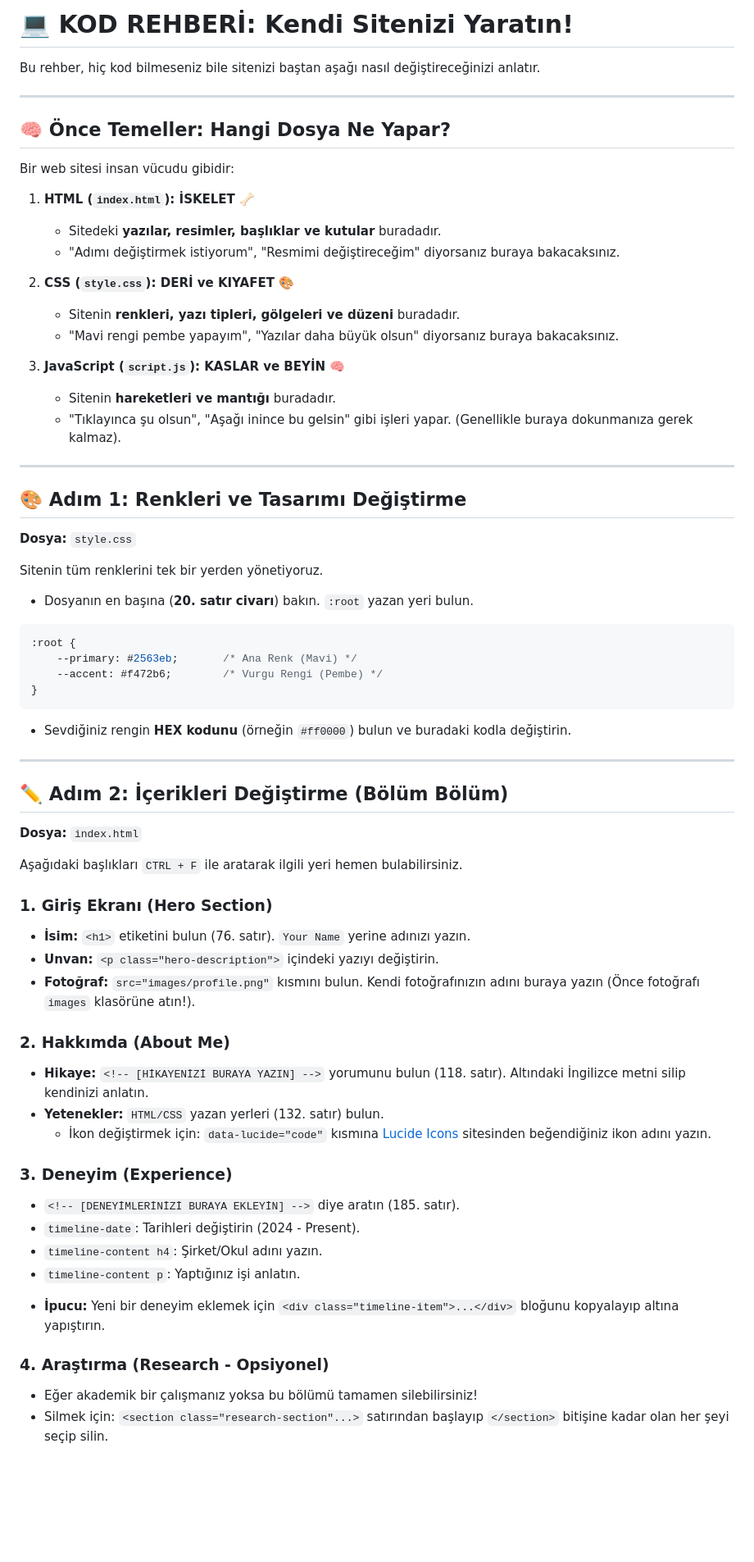
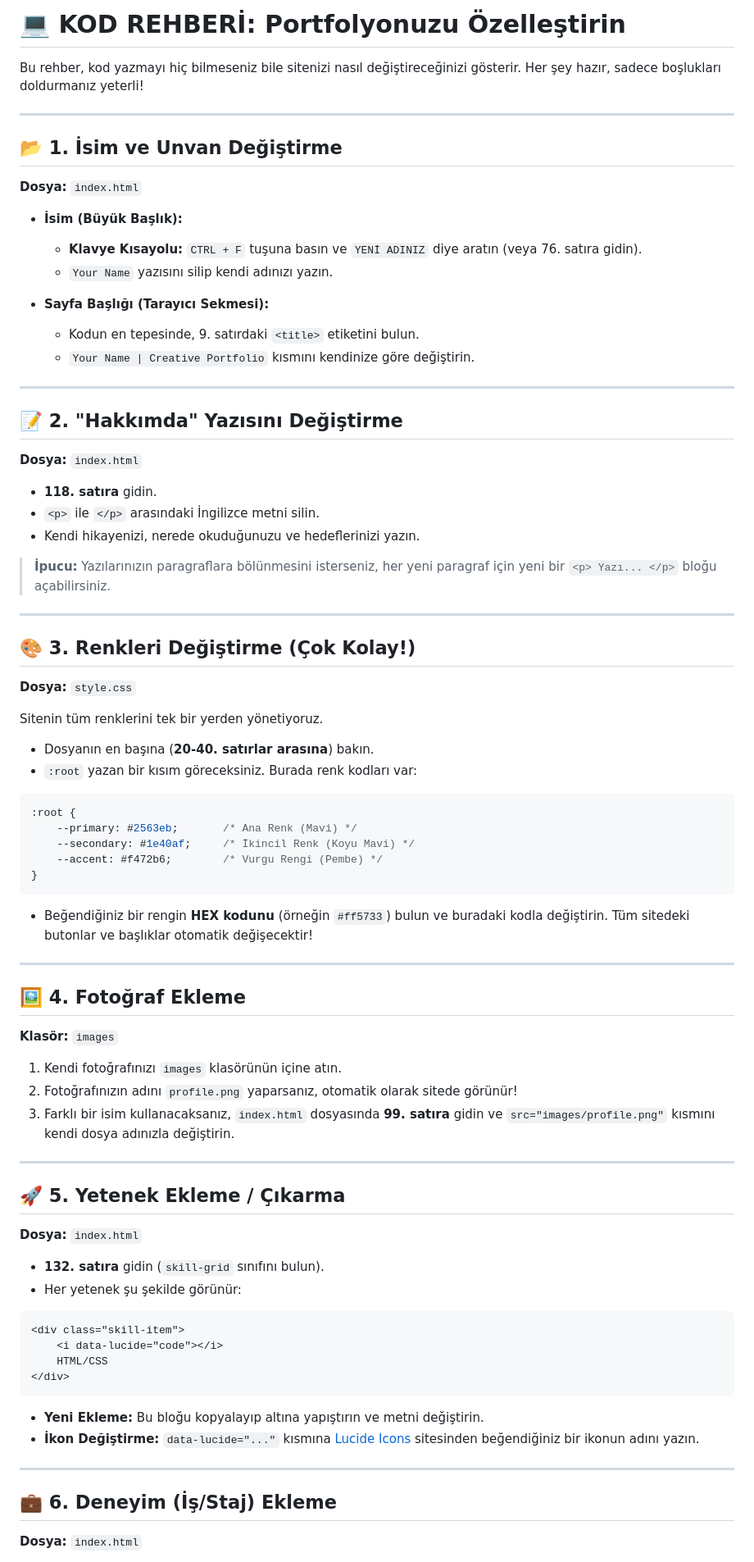
Before and after one commit to thedebugqueen/Personal-Portfolio, a Markdown page: CODE_GUIDE.md, the part around one of its changes. Shown at 82% size. Rendered like a GitHub page; blank space fills up the shorter version.

Commit message:
Update Code Guide with all sections

````diff
--- a/CODE_GUIDE.md
+++ b/CODE_GUIDE.md
@@ -1,65 +1,78 @@
-# 💻 KOD REHBERİ: Kendi Sitenizi Yaratın!
+# 💻 KOD REHBERİ: Portfolyonuzu Özelleştirin
 
-Bu rehber, hiç kod bilmeseniz bile sitenizi baştan aşağı nasıl değiştireceğinizi anlatır.
-
----
-## 🧠 Önce Temeller: Hangi Dosya Ne Yapar?
-
-Bir web sitesi insan vücudu gibidir:
-
-1.  **HTML (`index.html`): İSKELET 🦴**
-    *   Sitedeki **yazılar, resimler, başlıklar ve kutular** buradadır.
-    *   "Adımı değiştirmek istiyorum", "Resmimi değiştireceğim" diyorsanız buraya bakacaksınız.
-
-2.  **CSS (`style.css`): DERİ ve KIYAFET 🎨**
-    *   Sitenin **renkleri, yazı tipleri, gölgeleri ve düzeni** buradadır.
-    *   "Mavi rengi pembe yapayım", "Yazılar daha büyük olsun" diyorsanız buraya bakacaksınız.
-
-3.  **JavaScript (`script.js`): KASLAR ve BEYİN 🧠**
-    *   Sitenin **hareketleri ve mantığı** buradadır.
-    *   "Tıklayınca şu olsun", "Aşağı inince bu gelsin" gibi işleri yapar. (Genellikle buraya dokunmanıza gerek kalmaz).
+Bu rehber, kod yazmayı hiç bilmeseniz bile sitenizi nasıl değiştireceğinizi gösterir. Her şey hazır, sadece boşlukları doldurmanız yeterli!
 
 ---
 
-## 🎨 Adım 1: Renkleri ve Tasarımı Değiştirme
+## 📂 1. İsim ve Unvan Değiştirme
+**Dosya:** `index.html`
+
+- **İsim (Büyük Başlık):**
+  - **Klavye Kısayolu:** `CTRL + F` tuşuna basın ve `YENİ ADINIZ` diye aratın (veya 76. satıra gidin).
+  - `Your Name` yazısını silip kendi adınızı yazın.
+
+- **Sayfa Başlığı (Tarayıcı Sekmesi):**
+  - Kodun en tepesinde, 9. satırdaki `<title>` etiketini bulun.
+  - `Your Name | Creative Portfolio` kısmını kendinize göre değiştirin.
+
+---
+
+## 📝 2. "Hakkımda" Yazısını Değiştirme
+**Dosya:** `index.html`
+
+- **118. satıra** gidin.
+- `<p>` ile `</p>` arasındaki İngilizce metni silin.
+- Kendi hikayenizi, nerede okuduğunuzu ve hedeflerinizi yazın.
+> **İpucu:** Yazılarınızın paragraflara bölünmesini isterseniz, her yeni paragraf için yeni bir `<p> Yazı... </p>` bloğu açabilirsiniz.
+
+---
+
+## 🎨 3. Renkleri Değiştirme (Çok Kolay!)
 **Dosya:** `style.css`
 
 Sitenin tüm renklerini tek bir yerden yönetiyoruz.
-- Dosyanın en başına (**20. satır civarı**) bakın. `:root` yazan yeri bulun.
+- Dosyanın en başına (**20-40. satırlar arasına**) bakın.
+- `:root` yazan bir kısım göreceksiniz. Burada renk kodları var:
 
 ```css
 :root {
     --primary: #2563eb;       /* Ana Renk (Mavi) */
+    --secondary: #1e40af;     /* İkincil Renk (Koyu Mavi) */
     --accent: #f472b6;        /* Vurgu Rengi (Pembe) */
 }
 ```
-*   Sevdiğiniz rengin **HEX kodunu** (örneğin `#ff0000`) bulun ve buradaki kodla değiştirin.
+
+- Beğendiğiniz bir rengin **HEX kodunu** (örneğin `#ff5733`) bulun ve buradaki kodla değiştirin. Tüm sitedeki butonlar ve başlıklar otomatik değişecektir!
 
 ---
 
-## ✏️ Adım 2: İçerikleri Değiştirme (Bölüm Bölüm)
+## 🖼️ 4. Fotoğraf Ekleme
+**Klasör:** `images`
+
+1. Kendi fotoğrafınızı `images` klasörünün içine atın.
+2. Fotoğrafınızın adını `profile.png` yaparsanız, otomatik olarak sitede görünür!
+3. Farklı bir isim kullanacaksanız, `index.html` dosyasında **99. satıra** gidin ve `src="images/profile.png"` kısmını kendi dosya adınızla değiştirin.
+
+---
+
+## 🚀 5. Yetenek Ekleme / Çıkarma
 **Dosya:** `index.html`
 
-Aşağıdaki başlıkları `CTRL + F` ile aratarak ilgili yeri hemen bulabilirsiniz.
+- **132. satıra** gidin (`skill-grid` sınıfını bulun).
+- Her yetenek şu şekilde görünür:
 
-### 1. Giriş Ekranı (Hero Section)
--   **İsim:** `<h1>` etiketini bulun (76. satır). `Your Name` yerine adınızı yazın.
--   **Unvan:** `<p class="hero-description">` içindeki yazıyı değiştirin.
--   **Fotoğraf:** `src="images/profile.png"` kısmını bulun. Kendi fotoğrafınızın adını buraya yazın (Önce fotoğrafı `images` klasörüne atın!).
+```html
+<div class="skill-item">
+    <i data-lucide="code"></i>
+    HTML/CSS
+</div>
+```
 
-### 2. Hakkımda (About Me)
--   **Hikaye:** `<!-- [HİKAYENİZİ BURAYA YAZIN] -->` yorumunu bulun (118. satır). Altındaki İngilizce metni silip kendinizi anlatın.
--   **Yetenekler:** `HTML/CSS` yazan yerleri (132. satır) bulun.
-    *   İkon değiştirmek için: `data-lucide="code"` kısmına [Lucide Icons](https://lucide.dev/icons) sitesinden beğendiğiniz ikon adını yazın.
+- **Yeni Ekleme:** Bu bloğu kopyalayıp altına yapıştırın ve metni değiştirin.
+- **İkon Değiştirme:** `data-lucide="..."` kısmına [Lucide Icons](https://lucide.dev/icons) sitesinden beğendiğiniz bir ikonun adını yazın.
 
-### 3. Deneyim (Experience)
--   `<!-- [DENEYİMLERİNİZİ BURAYA EKLEYİN] -->` diye aratın (185. satır).
--   `timeline-date`: Tarihleri değiştirin (2024 - Present).
--   `timeline-content h4`: Şirket/Okul adını yazın.
--   `timeline-content p`: Yaptığınız işi anlatın.
-*   **İpucu:** Yeni bir deneyim eklemek için `<div class="timeline-item">...</div>` bloğunu kopyalayıp altına yapıştırın.
+---
 
-### 4. Araştırma (Research - Opsiyonel)
--   Eğer akademik bir çalışmanız yoksa bu bölümü tamamen silebilirsiniz!
--   Silmek için: `<section class="research-section"...>` satırından başlayıp `</section>` bitişine kadar olan her şeyi seçip silin.
+## 💼 6. Deneyim (İş/Staj) Ekleme
+**Dosya:** `index.html`
 
````
Also changed, not shown: other parts of CODE_GUIDE.md (+31 -9 lines).
